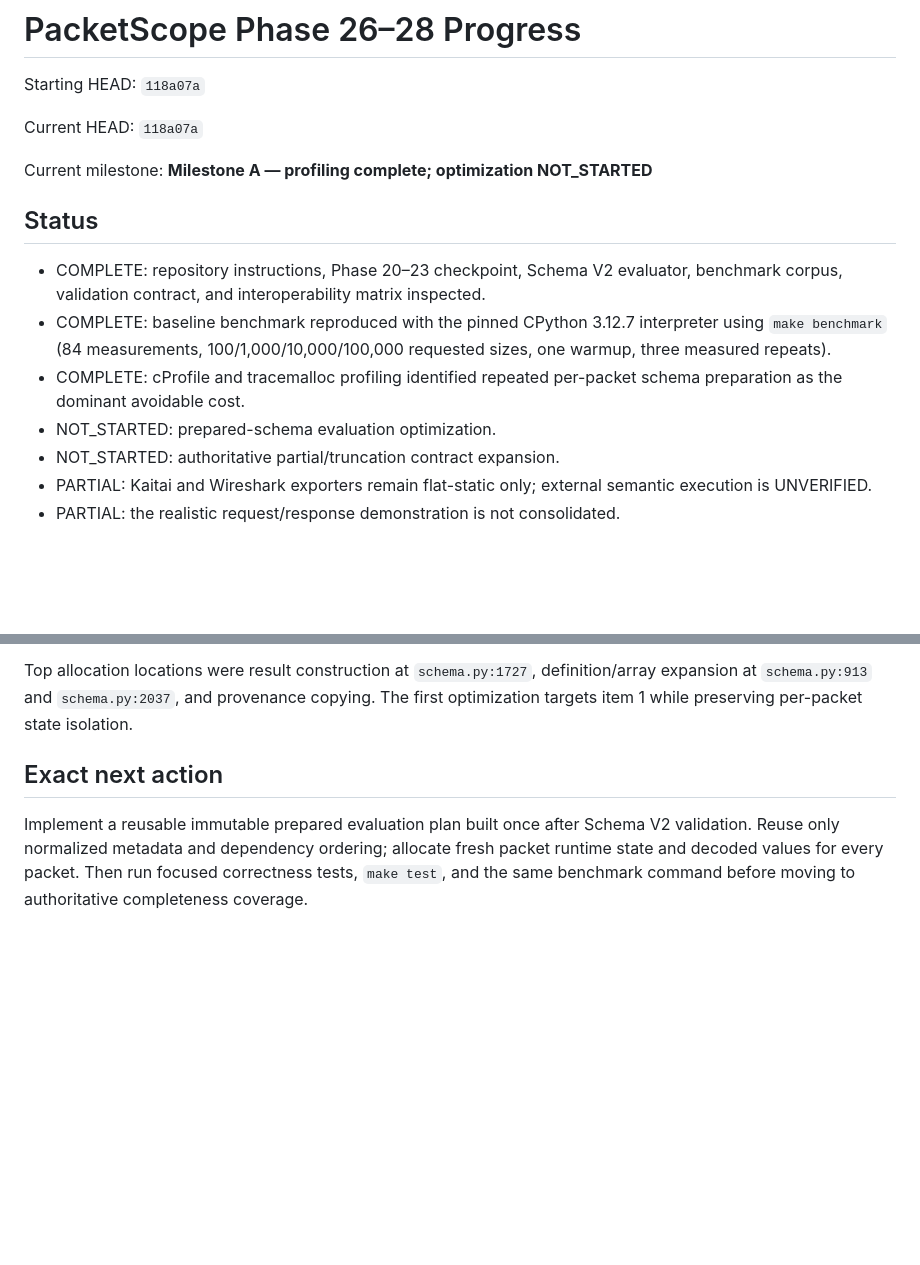
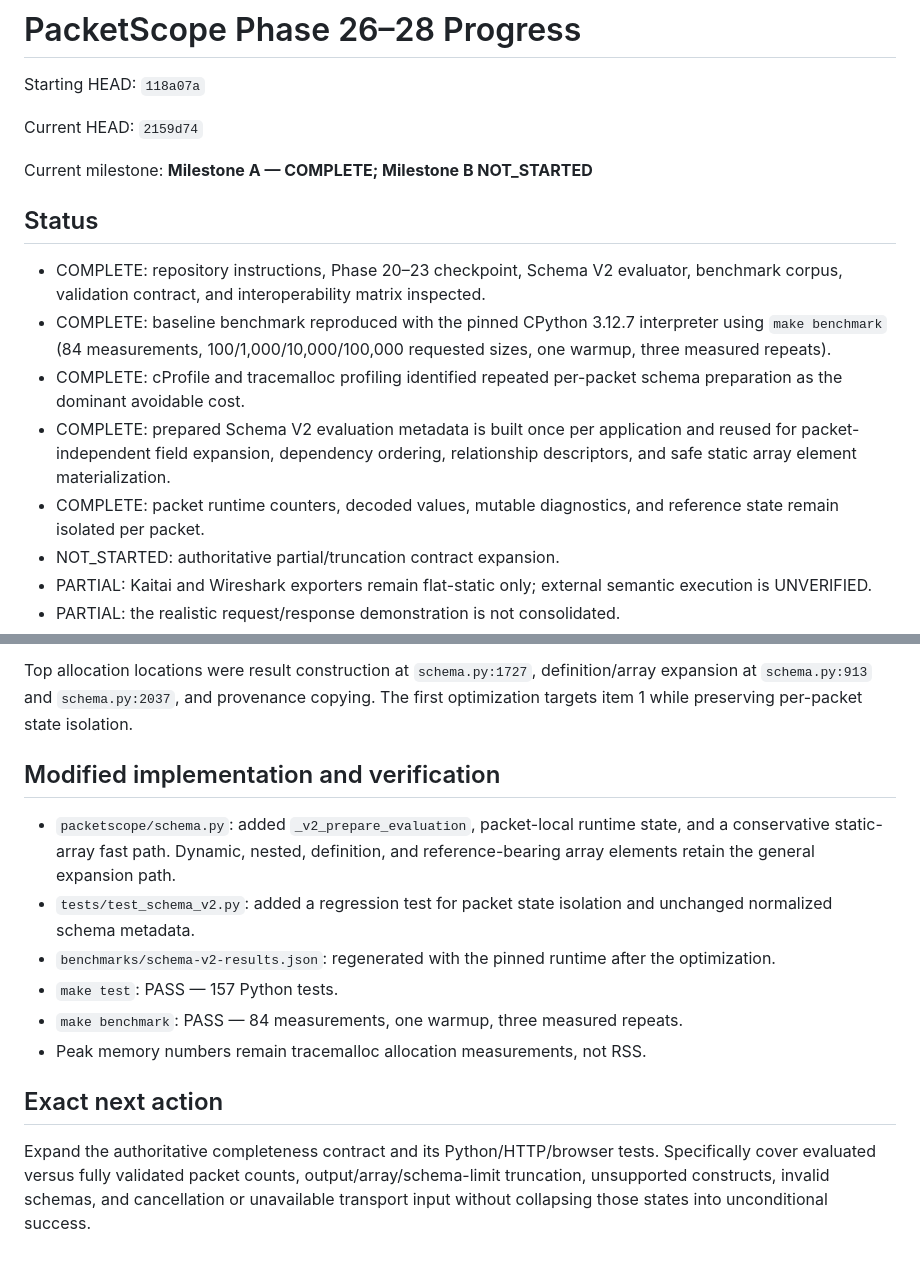
Before and after one commit to kotovasia5120/PacketScope, a Markdown page: docs/phase26-28-progress.md, 2 parts joined by grey strips. Rendered like a GitHub page; blank space fills up the shorter version.

Commit message:
docs: record schema optimization evidence

```diff
--- a/docs/phase26-28-progress.md
+++ b/docs/phase26-28-progress.md
@@ -2,9 +2,9 @@
 
 Starting HEAD: `118a07a`
 
-Current HEAD: `118a07a`
+Current HEAD: `2159d74`
 
-Current milestone: **Milestone A — profiling complete; optimization NOT_STARTED**
+Current milestone: **Milestone A — COMPLETE; Milestone B NOT_STARTED**
 
 ## Status
 
@@ -15,7 +15,11 @@ Current milestone: **Milestone A — profiling complete; optimization NOT_STARTE
   requested sizes, one warmup, three measured repeats).
 - COMPLETE: cProfile and tracemalloc profiling identified repeated per-packet
   schema preparation as the dominant avoidable cost.
-- NOT_STARTED: prepared-schema evaluation optimization.
+- COMPLETE: prepared Schema V2 evaluation metadata is built once per application
+  and reused for packet-independent field expansion, dependency ordering,
+  relationship descriptors, and safe static array element materialization.
+- COMPLETE: packet runtime counters, decoded values, mutable diagnostics, and
+  reference state remain isolated per packet.
 - NOT_STARTED: authoritative partial/truncation contract expansion.
 - PARTIAL: Kaitai and Wireshark exporters remain flat-static only; external
   semantic execution is UNVERIFIED.
@@ -62,10 +78,23 @@ definition/array expansion at `schema.py:913` and `schema.py:2037`, and
 provenance copying. The first optimization targets item 1 while preserving
 per-packet state isolation.
 
+## Modified implementation and verification
+
+- `packetscope/schema.py`: added `_v2_prepare_evaluation`, packet-local runtime
+  state, and a conservative static-array fast path. Dynamic, nested, definition,
+  and reference-bearing array elements retain the general expansion path.
+- `tests/test_schema_v2.py`: added a regression test for packet state isolation
+  and unchanged normalized schema metadata.
+- `benchmarks/schema-v2-results.json`: regenerated with the pinned runtime after
+  the optimization.
+- `make test`: PASS — 157 Python tests.
+- `make benchmark`: PASS — 84 measurements, one warmup, three measured repeats.
+- Peak memory numbers remain tracemalloc allocation measurements, not RSS.
+
 ## Exact next action
 
-Implement a reusable immutable prepared evaluation plan built once after Schema
-V2 validation. Reuse only normalized metadata and dependency ordering; allocate
-fresh packet runtime state and decoded values for every packet. Then run focused
-correctness tests, `make test`, and the same benchmark command before moving to
-authoritative completeness coverage.
+Expand the authoritative completeness contract and its Python/HTTP/browser
+tests. Specifically cover evaluated versus fully validated packet counts,
+output/array/schema-limit truncation, unsupported constructs, invalid schemas,
+and cancellation or unavailable transport input without collapsing those states
+into unconditional success.
```
Also changed, not shown: other parts of docs/phase26-28-progress.md (+12 -0 lines).
